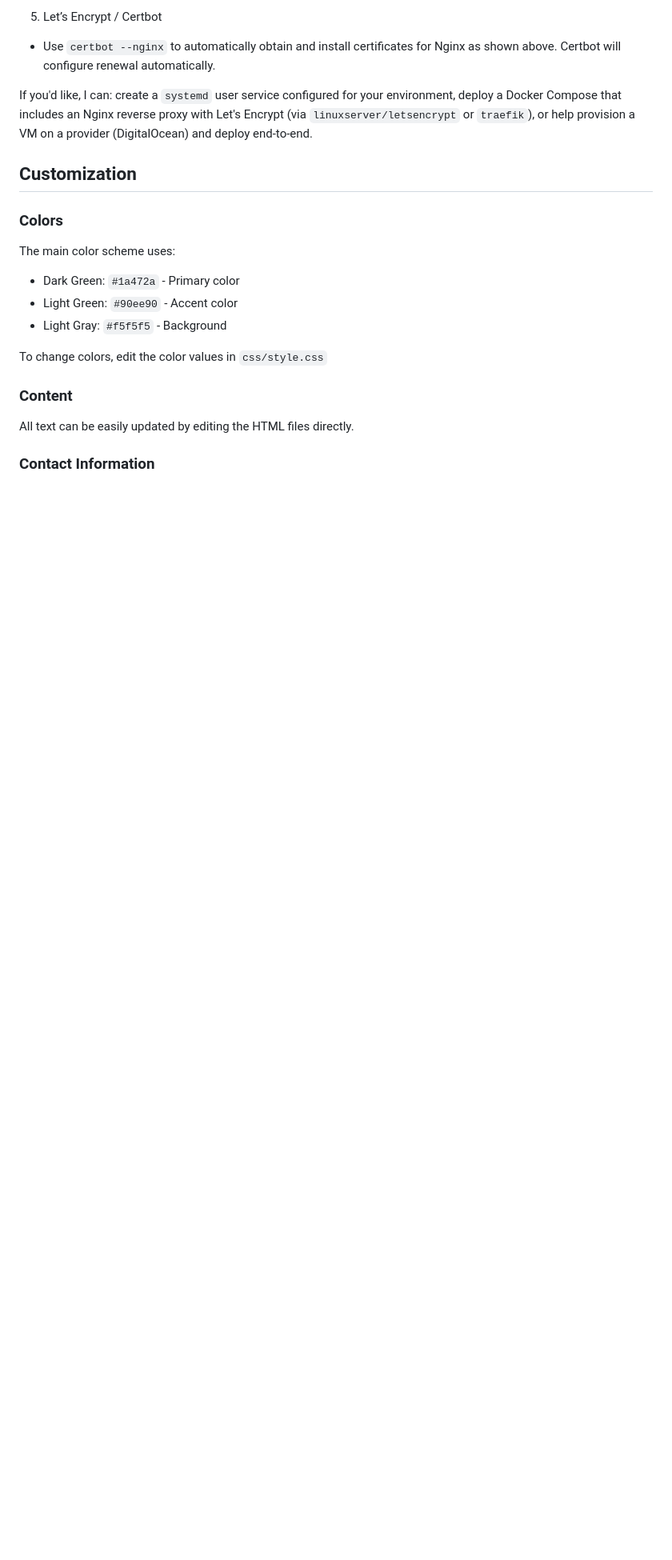
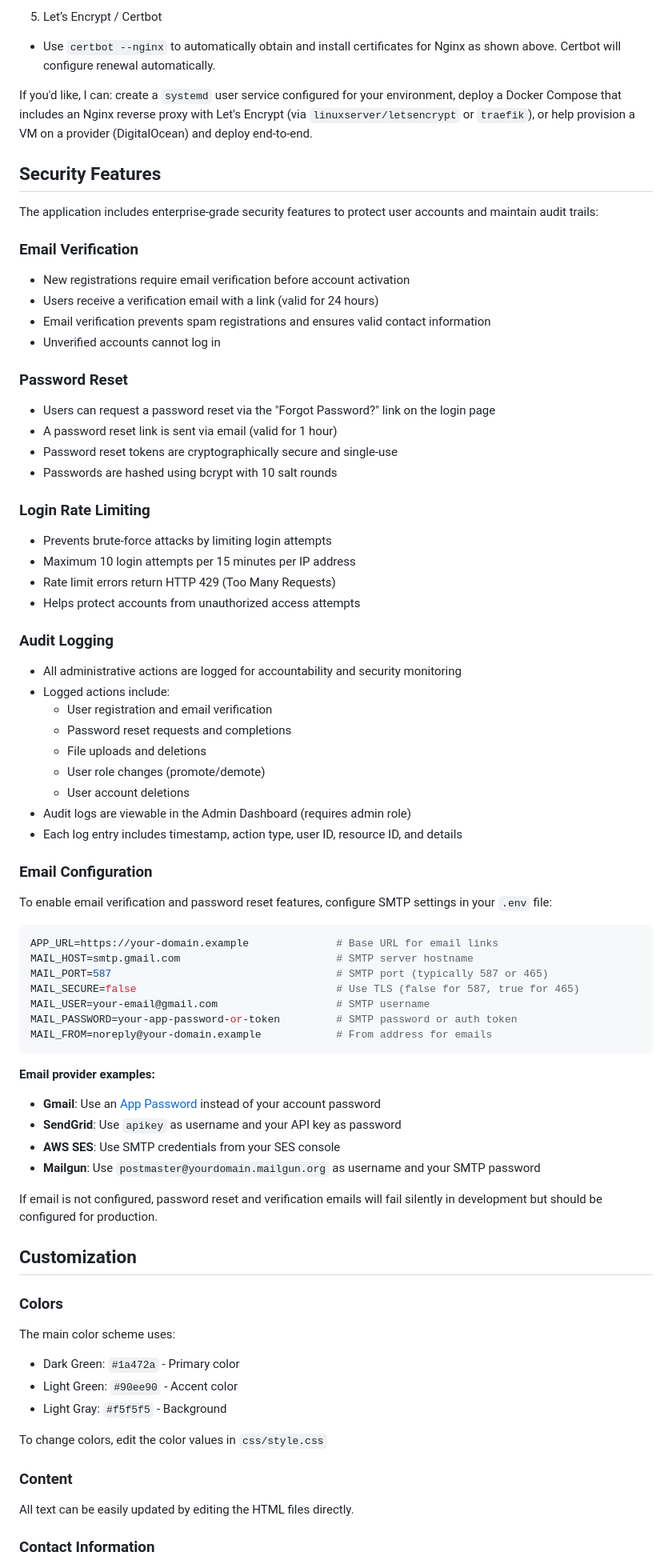
Before and after one commit to JOE908787/Ivory-Foundation-Group, a Markdown page: README.md, the part around one of its changes. Shown at 80% size. GitHub-like rendering; blank space fills up the shorter version.

Commit message:
Update README with security features and API documentation

````diff
--- a/README.md
+++ b/README.md
@@ -220,6 +255,60 @@ Notes:
 
 If you'd like, I can: create a `systemd` user service configured for your environment, deploy a Docker Compose that includes an Nginx reverse proxy with Let's Encrypt (via `linuxserver/letsencrypt` or `traefik`), or help provision a VM on a provider (DigitalOcean) and deploy end-to-end.
 
+## Security Features
+
+The application includes enterprise-grade security features to protect user accounts and maintain audit trails:
+
+### Email Verification
+- New registrations require email verification before account activation
+- Users receive a verification email with a link (valid for 24 hours)
+- Email verification prevents spam registrations and ensures valid contact information
+- Unverified accounts cannot log in
+
+### Password Reset
+- Users can request a password reset via the "Forgot Password?" link on the login page
+- A password reset link is sent via email (valid for 1 hour)
+- Password reset tokens are cryptographically secure and single-use
+- Passwords are hashed using bcrypt with 10 salt rounds
+
+### Login Rate Limiting
+- Prevents brute-force attacks by limiting login attempts
+- Maximum 10 login attempts per 15 minutes per IP address
+- Rate limit errors return HTTP 429 (Too Many Requests)
+- Helps protect accounts from unauthorized access attempts
+
+### Audit Logging
+- All administrative actions are logged for accountability and security monitoring
+- Logged actions include:
+  - User registration and email verification
+  - Password reset requests and completions
+  - File uploads and deletions
+  - User role changes (promote/demote)
+  - User account deletions
+- Audit logs are viewable in the Admin Dashboard (requires admin role)
+- Each log entry includes timestamp, action type, user ID, resource ID, and details
+
+### Email Configuration
+To enable email verification and password reset features, configure SMTP settings in your `.env` file:
+
+```bash
+APP_URL=https://your-domain.example              # Base URL for email links
+MAIL_HOST=smtp.gmail.com                         # SMTP server hostname
+MAIL_PORT=587                                    # SMTP port (typically 587 or 465)
+MAIL_SECURE=false                                # Use TLS (false for 587, true for 465)
+MAIL_USER=your-email@gmail.com                   # SMTP username
+MAIL_PASSWORD=your-app-password-or-token         # SMTP password or auth token
+MAIL_FROM=noreply@your-domain.example            # From address for emails
+```
+
+**Email provider examples:**
+- **Gmail**: Use an [App Password](https://myaccount.google.com/apppasswords) instead of your account password
+- **SendGrid**: Use `apikey` as username and your API key as password
+- **AWS SES**: Use SMTP credentials from your SES console
+- **Mailgun**: Use `postmaster@yourdomain.mailgun.org` as username and your SMTP password
+
+If email is not configured, password reset and verification emails will fail silently in development but should be configured for production.
+
 ## Customization
 
 ### Colors
````
Also changed, not shown: other parts of README.md (+37 -2 lines).
